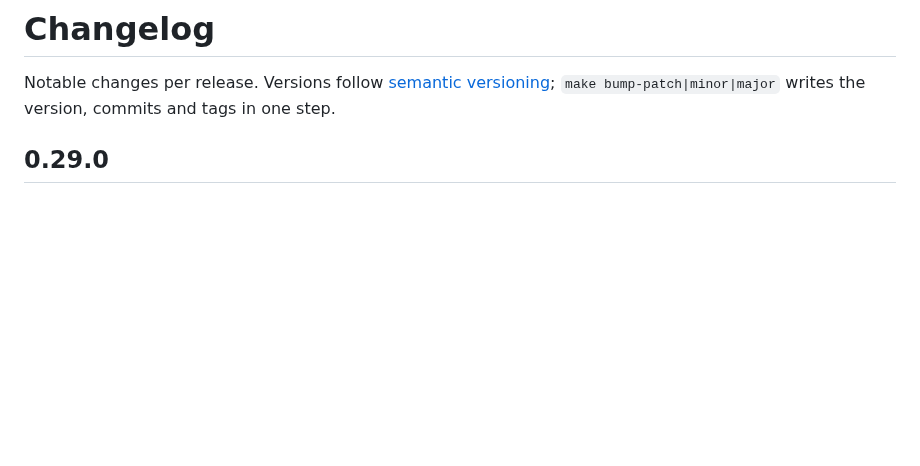
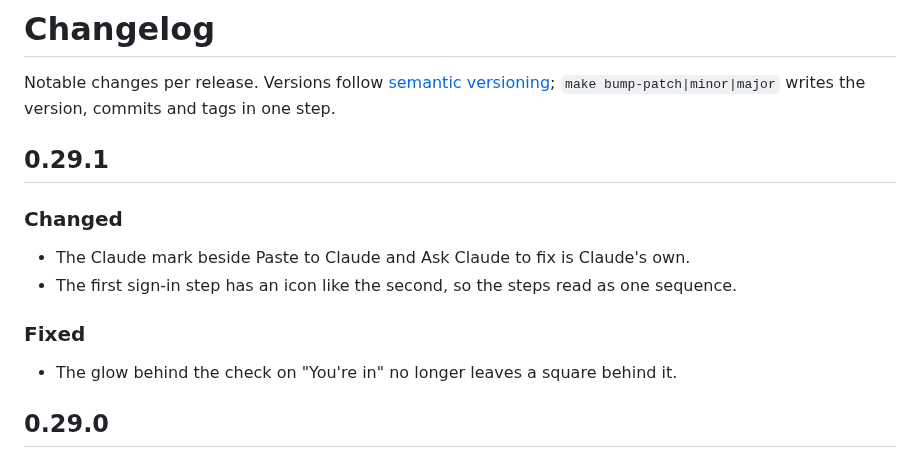
Before and after one commit to bozkurtemre/flux, a Markdown page: CHANGELOG.md, the part around the change. GitHub-like rendering; blank space fills up the shorter version.

Commit message:
docs: changelog for 0.29.1
Co-Authored-By: Claude Opus 5.5 <noreply@anthropic.com>

```diff
--- a/CHANGELOG.md
+++ b/CHANGELOG.md
@@ -2,6 +2,17 @@
 
 Notable changes per release. Versions follow [semantic versioning](https://semver.org);
 `make bump-patch|minor|major` writes the version, commits and tags in one step.
+
+## 0.29.1
+
+### Changed
+
+- The Claude mark beside Paste to Claude and Ask Claude to fix is Claude's own.
+- The first sign-in step has an icon like the second, so the steps read as one sequence.
+
+### Fixed
+
+- The glow behind the check on "You're in" no longer leaves a square behind it.
 
 ## 0.29.0
 
```
